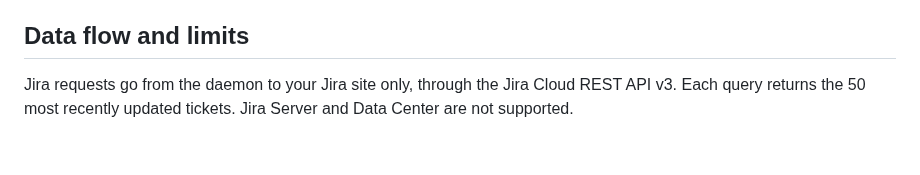
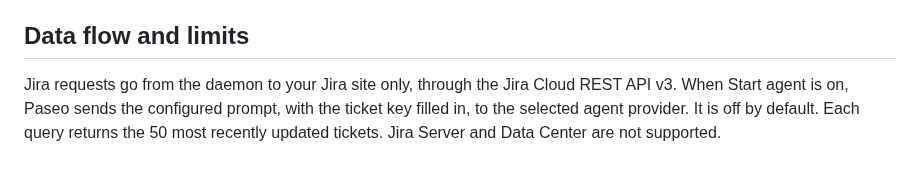
Before and after one commit to tranhuywin/paseo-jira, a Markdown page: OVERVIEW.md, the part around the change. Rendered like a GitHub page.

```diff
--- a/OVERVIEW.md
+++ b/OVERVIEW.md
@@ -13,4 +13,4 @@ Open Settings → Plugins → Jira and enter your Atlassian site URL, email and
 
 ## Data flow and limits
 
-Jira requests go from the daemon to your Jira site only, through the Jira Cloud REST API v3. Each query returns the 50 most recently updated tickets. Jira Server and Data Center are not supported.
+Jira requests go from the daemon to your Jira site only, through the Jira Cloud REST API v3. When Start agent is on, Paseo sends the configured prompt, with the ticket key filled in, to the selected agent provider. It is off by default. Each query returns the 50 most recently updated tickets. Jira Server and Data Center are not supported.
```
Also changed, not shown: README.md (+3 -0 lines), assets/ticket-list.png (added), 2 other files.
